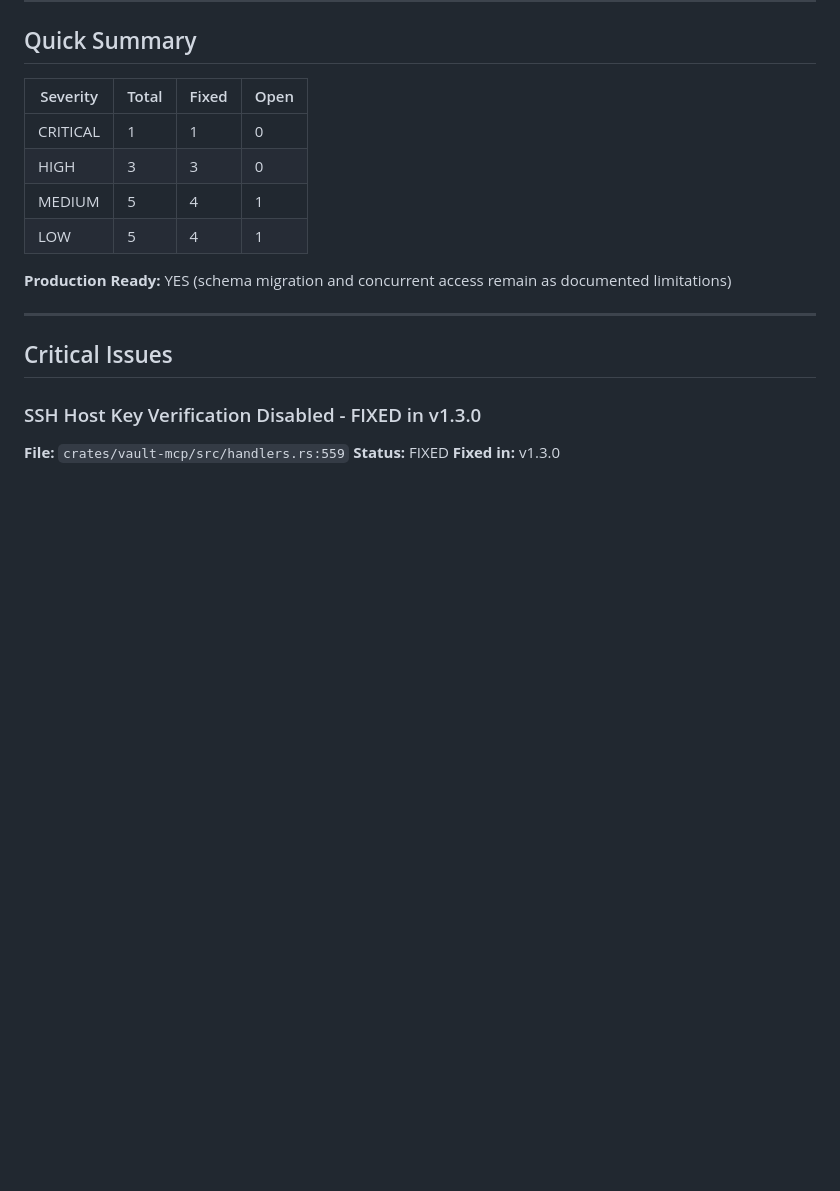
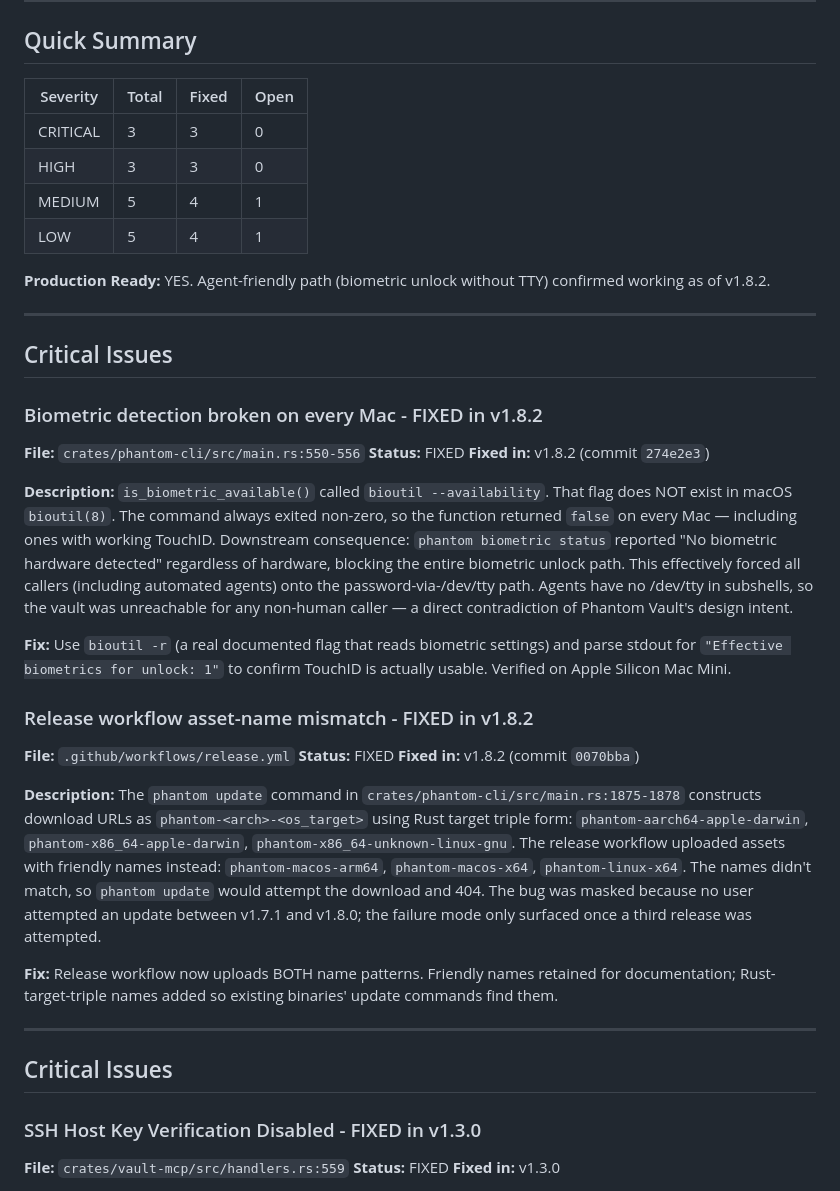
Before and after one commit to r-db/phantom-vault, a Markdown page: docs/KNOWN_ISSUES.md, the part around one of its changes. GitHub-like rendering; blank space fills up the shorter version.

```diff
--- a/docs/KNOWN_ISSUES.md
+++ b/docs/KNOWN_ISSUES.md
@@ -10,12 +10,40 @@
 
 | Severity | Total | Fixed | Open |
 |----------|-------|-------|------|
-| CRITICAL | 1 | 1 | 0 |
+| CRITICAL | 3 | 3 | 0 |
 | HIGH | 3 | 3 | 0 |
 | MEDIUM | 5 | 4 | 1 |
 | LOW | 5 | 4 | 1 |
 
-**Production Ready:** YES (schema migration and concurrent access remain as documented limitations)
+**Production Ready:** YES. Agent-friendly path (biometric unlock without TTY) confirmed working as of v1.8.2.
+
+---
+
+## Critical Issues
+
+### Biometric detection broken on every Mac - FIXED in v1.8.2
+
+**File:** `crates/phantom-cli/src/main.rs:550-556`
+**Status:** FIXED
+**Fixed in:** v1.8.2 (commit `274e2e3`)
+
+**Description:**
+`is_biometric_available()` called `bioutil --availability`. That flag does NOT exist in macOS `bioutil(8)`. The command always exited non-zero, so the function returned `false` on every Mac — including ones with working TouchID. Downstream consequence: `phantom biometric status` reported "No biometric hardware detected" regardless of hardware, blocking the entire biometric unlock path. This effectively forced all callers (including automated agents) onto the password-via-/dev/tty path. Agents have no /dev/tty in subshells, so the vault was unreachable for any non-human caller — a direct contradiction of Phantom Vault's design intent.
+
+**Fix:**
+Use `bioutil -r` (a real documented flag that reads biometric settings) and parse stdout for `"Effective biometrics for unlock: 1"` to confirm TouchID is actually usable. Verified on Apple Silicon Mac Mini.
+
+### Release workflow asset-name mismatch - FIXED in v1.8.2
+
+**File:** `.github/workflows/release.yml`
+**Status:** FIXED
+**Fixed in:** v1.8.2 (commit `0070bba`)
+
+**Description:**
+The `phantom update` command in `crates/phantom-cli/src/main.rs:1875-1878` constructs download URLs as `phantom-<arch>-<os_target>` using Rust target triple form: `phantom-aarch64-apple-darwin`, `phantom-x86_64-apple-darwin`, `phantom-x86_64-unknown-linux-gnu`. The release workflow uploaded assets with friendly names instead: `phantom-macos-arm64`, `phantom-macos-x64`, `phantom-linux-x64`. The names didn't match, so `phantom update` would attempt the download and 404. The bug was masked because no user attempted an update between v1.7.1 and v1.8.0; the failure mode only surfaced once a third release was attempted.
+
+**Fix:**
+Release workflow now uploads BOTH name patterns. Friendly names retained for documentation; Rust-target-triple names added so existing binaries' update commands find them.
 
 ---
 
```
Also changed, not shown: other parts of docs/KNOWN_ISSUES.md (+2 -2 lines), CHANGELOG.md (added, +60 -0 lines).
